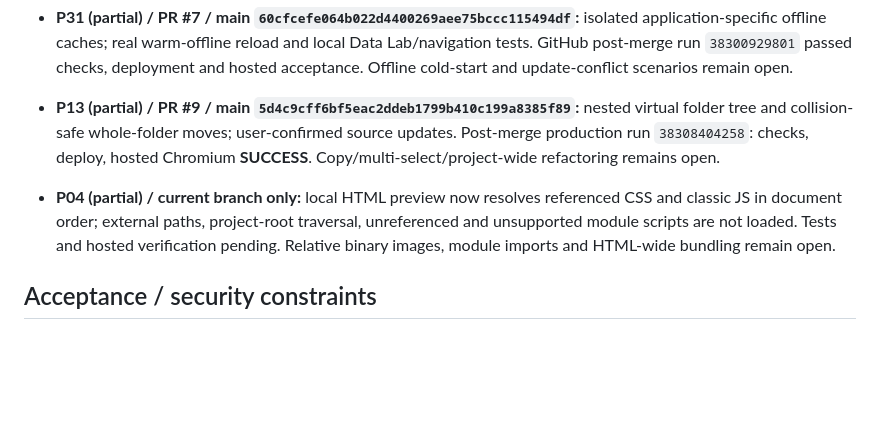
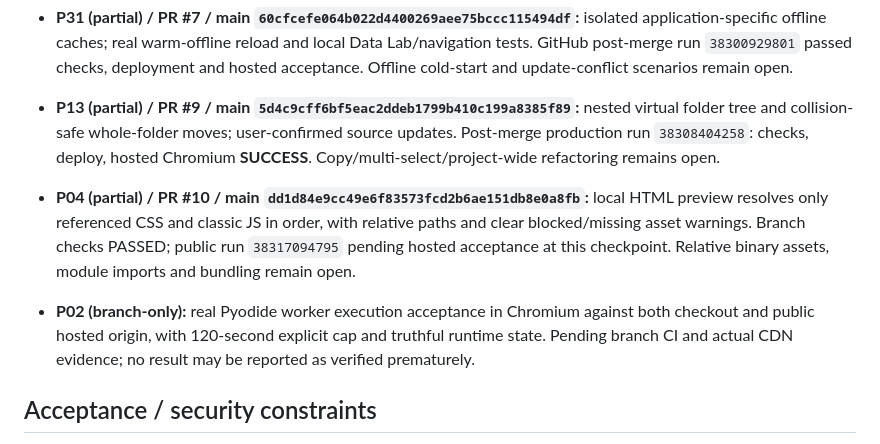
Before and after one commit to worldlinemuse-lgtm/multi-model-ai-platform, a Markdown page: docs/AUDIT_REMEDIATION_TRACKER.md, the part around the change. Drawn GitHub-style; blank space fills up the shorter version.

Commit message:
Track merged P04 pending hosted and P02 real Python Chromium acceptance

```diff
--- a/docs/AUDIT_REMEDIATION_TRACKER.md
+++ b/docs/AUDIT_REMEDIATION_TRACKER.md
@@ -32,7 +32,9 @@ There are 60 baseline items: 17 D, 33 P and 10 N. This tracker is a **post-basel
 
 - **P13 (partial) / PR #9 / main `5d4c9cff6bf5eac2ddeb1799b410c199a8385f89`:** nested virtual folder tree and collision-safe whole-folder moves; user-confirmed source updates. Post-merge production run `38308404258`: checks, deploy, hosted Chromium **SUCCESS**. Copy/multi-select/project-wide refactoring remains open.
 
-- **P04 (partial) / current branch only:** local HTML preview now resolves referenced CSS and classic JS in document order; external paths, project-root traversal, unreferenced and unsupported module scripts are not loaded. Tests and hosted verification pending. Relative binary images, module imports and HTML-wide bundling remain open.
+- **P04 (partial) / PR #10 / main `dd1d84e9cc49e6f83573fcd2b6ae151db8e0a8fb`:** local HTML preview resolves only referenced CSS and classic JS in order, with relative paths and clear blocked/missing asset warnings. Branch checks PASSED; public run `38317094795` pending hosted acceptance at this checkpoint. Relative binary assets, module imports and bundling remain open.
+
+- **P02 (branch-only):** real Pyodide worker execution acceptance in Chromium against both checkout and public hosted origin, with 120-second explicit cap and truthful runtime state. Pending branch CI and actual CDN evidence; no result may be reported as verified prematurely.
 
 ## Acceptance / security constraints
 
```
